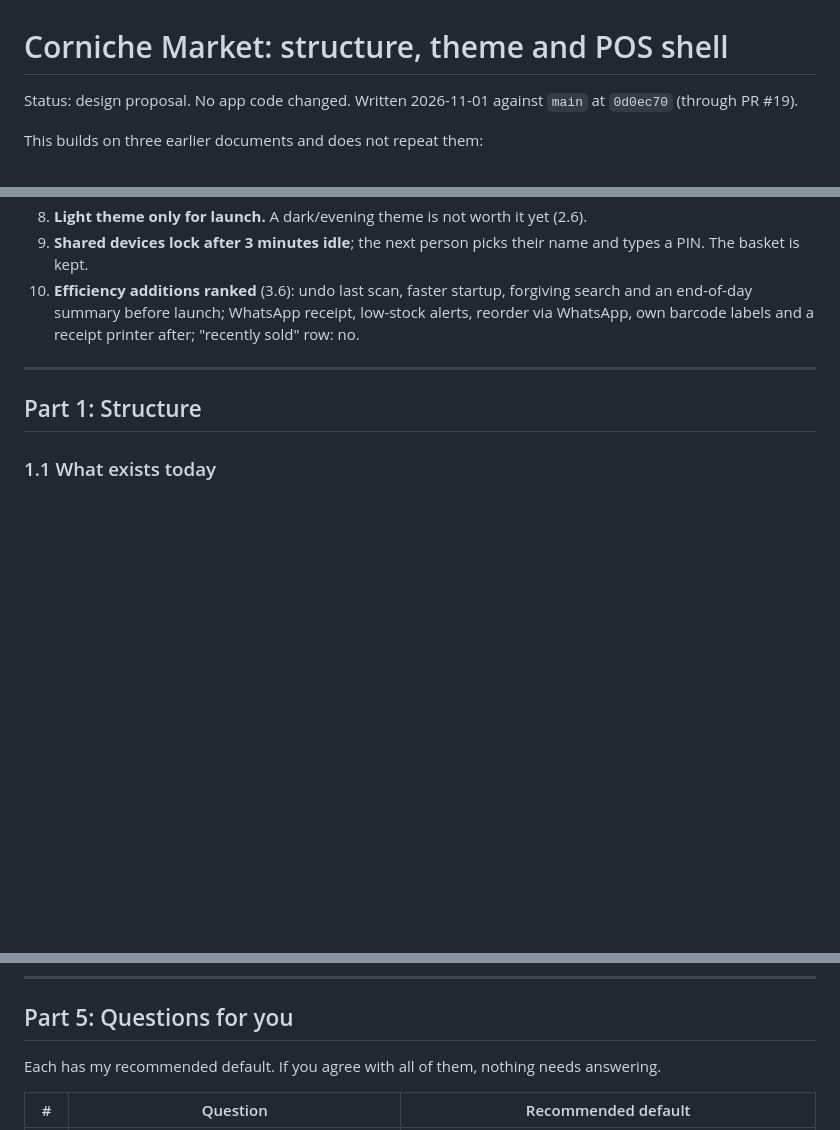
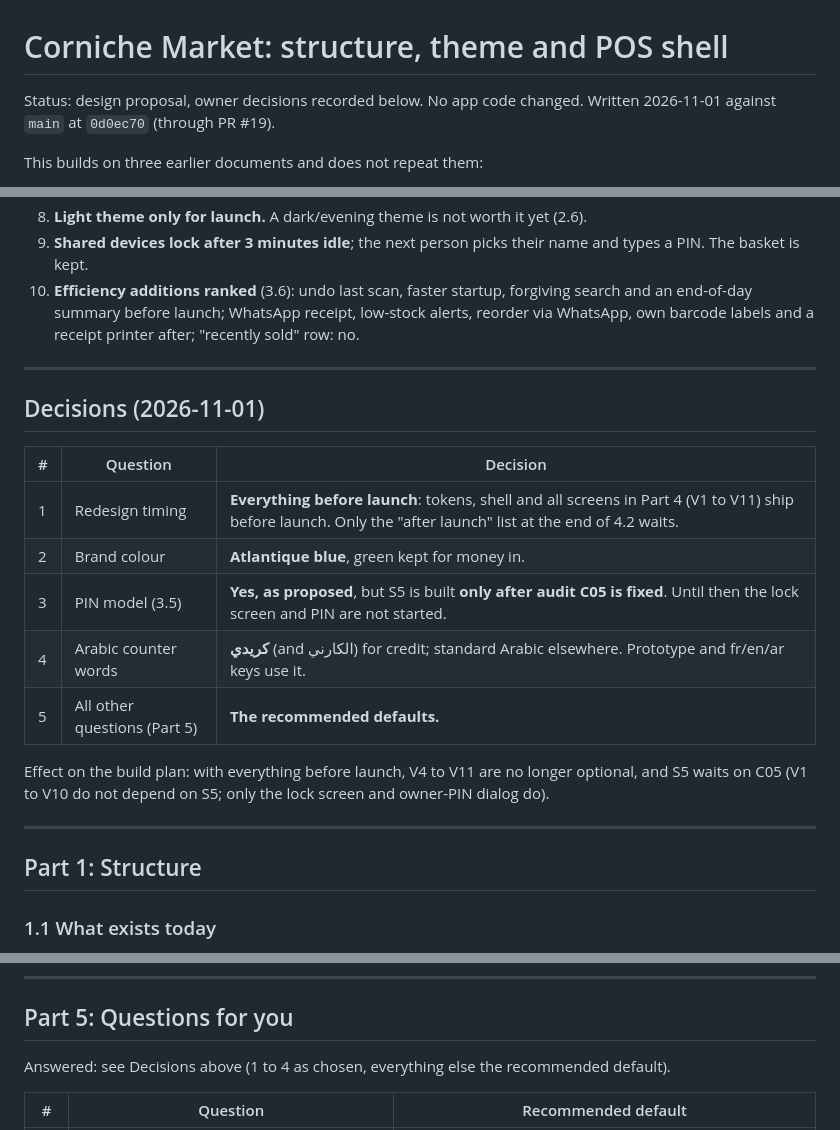
Before and after one commit to MouadLo/CornicheMarket, a Markdown page: docs/THEME-STRUCTURE.md, 3 parts joined by grey strips. GitHub-like rendering; blank space fills up the shorter version.

Commit message:
record owner decisions in THEME-STRUCTURE
Co-Authored-By: Claude Sonnet 5.5 <noreply@anthropic.com>

```diff
--- a/docs/THEME-STRUCTURE.md
+++ b/docs/THEME-STRUCTURE.md
@@ -1,6 +1,6 @@
 # Corniche Market: structure, theme and POS shell
 
-Status: design proposal. No app code changed. Written 2026-11-01 against `main` at `0d0ec70` (through PR #19).
+Status: design proposal, owner decisions recorded below. No app code changed. Written 2026-11-01 against `main` at `0d0ec70` (through PR #19).
 
 This builds on three earlier documents and does not repeat them:
 
@@ -26,6 +26,20 @@ This builds on three earlier documents and does not repeat them:
 8. **Light theme only for launch.** A dark/evening theme is not worth it yet (2.6).
 9. **Shared devices lock after 3 minutes idle**; the next person picks their name and types a PIN. The basket is kept.
 10. **Efficiency additions ranked** (3.6): undo last scan, faster startup, forgiving search and an end-of-day summary before launch; WhatsApp receipt, low-stock alerts, reorder via WhatsApp, own barcode labels and a receipt printer after; "recently sold" row: no.
+
+---
+
+## Decisions (2026-11-01)
+
+| # | Question | Decision |
+|---|---|---|
+| 1 | Redesign timing | **Everything before launch**: tokens, shell and all screens in Part 4 (V1 to V11) ship before launch. Only the "after launch" list at the end of 4.2 waits. |
+| 2 | Brand colour | **Atlantique blue**, green kept for money in. |
+| 3 | PIN model (3.5) | **Yes, as proposed**, but S5 is built **only after audit C05 is fixed**. Until then the lock screen and PIN are not started. |
+| 4 | Arabic counter words | **كريدي** (and الكارني) for credit; standard Arabic elsewhere. Prototype and fr/en/ar keys use it. |
+| 5 | All other questions (Part 5) | **The recommended defaults.** |
+
+Effect on the build plan: with everything before launch, V4 to V11 are no longer optional, and S5 waits on C05 (V1 to V10 do not depend on S5; only the lock screen and owner-PIN dialog do).
 
 ---
 
@@ -573,7 +587,7 @@ S2, S3 and S4 touch different files and can go in parallel. V4 to V8 can be reor
 
 ## Part 5: Questions for you
 
-Each has my recommended default. If you agree with all of them, nothing needs answering.
+Answered: see Decisions above (1 to 4 as chosen, everything else the recommended default).
 
 | # | Question | Recommended default |
 |---|---|---|
```
Also changed, not shown: other parts of docs/THEME-STRUCTURE.md (+1 -1 lines).
